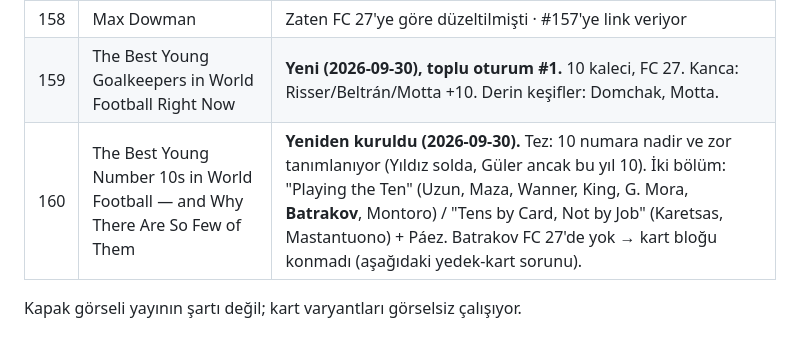
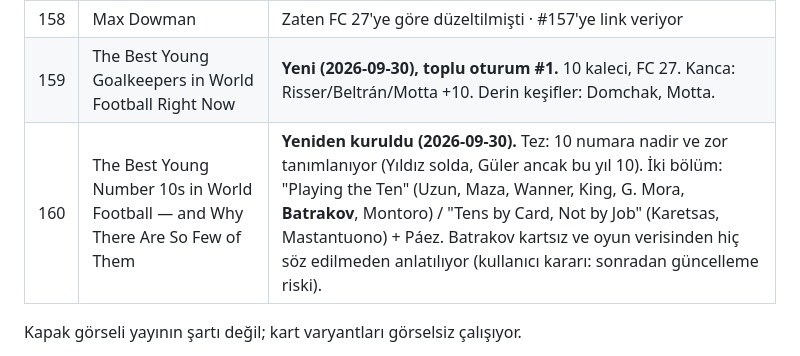
Before and after one commit to aksitakdir/futbol-pano, a Markdown page: docs/TODO.md, the part around the change. Drawn GitHub-style.

Commit message:
docs(todo): Batrakov kept in #160 without game-data framing
Co-Authored-By: Claude Opus 5.5 <noreply@anthropic.com>

```diff
--- a/docs/TODO.md
+++ b/docs/TODO.md
@@ -103,7 +103,7 @@ Yedek: `backups/fc_players-2026-09-30.json` (16.228 satır, id'leriyle).
 | 155 | Portugal's Best Young Footballers: **Seven of the Nine** Have Already Left | **Yeniden yazıldı; Gustavo Sá + Mateus Mané eklendi.** Mora 19 Ağu'da Roma'ya gitmişti; eski tez ("Porto'nun tuttuğu") yanlıştı. Yeni slug (hiç yayınlanmadı, link yok). Simões sakatlığı, M. Fernandes baldır eklendi; Roger F. kaynaksız istatistikler çıkarıldı. Not: FC 27'de Mathias de Amorim (73, Famalicão — evde) da Simões'ten yüksek; listede değil. |
 | 158 | Max Dowman | Zaten FC 27'ye göre düzeltilmişti · #157'ye link veriyor |
 | 159 | The Best Young Goalkeepers in World Football Right Now | **Yeni (2026-09-30), toplu oturum #1.** 10 kaleci, FC 27. Kanca: Risser/Beltrán/Motta +10. Derin keşifler: Domchak, Motta. |
-| 160 | The Best Young Number 10s in World Football — and Why There Are So Few of Them | **Yeniden kuruldu (2026-09-30).** Tez: 10 numara nadir ve zor tanımlanıyor (Yıldız solda, Güler ancak bu yıl 10). İki bölüm: "Playing the Ten" (Uzun, Maza, Wanner, King, G. Mora, **Batrakov**, Montoro) / "Tens by Card, Not by Job" (Karetsas, Mastantuono) + Páez. Batrakov FC 27'de yok → kart bloğu konmadı (aşağıdaki yedek-kart sorunu). |
+| 160 | The Best Young Number 10s in World Football — and Why There Are So Few of Them | **Yeniden kuruldu (2026-09-30).** Tez: 10 numara nadir ve zor tanımlanıyor (Yıldız solda, Güler ancak bu yıl 10). İki bölüm: "Playing the Ten" (Uzun, Maza, Wanner, King, G. Mora, **Batrakov**, Montoro) / "Tens by Card, Not by Job" (Karetsas, Mastantuono) + Páez. Batrakov kartsız ve oyun verisinden hiç söz edilmeden anlatılıyor (kullanıcı kararı: sonradan güncelleme riski). |
 
 Kapak görseli yayının şartı değil; kart varyantları görselsiz çalışıyor.
 
```
